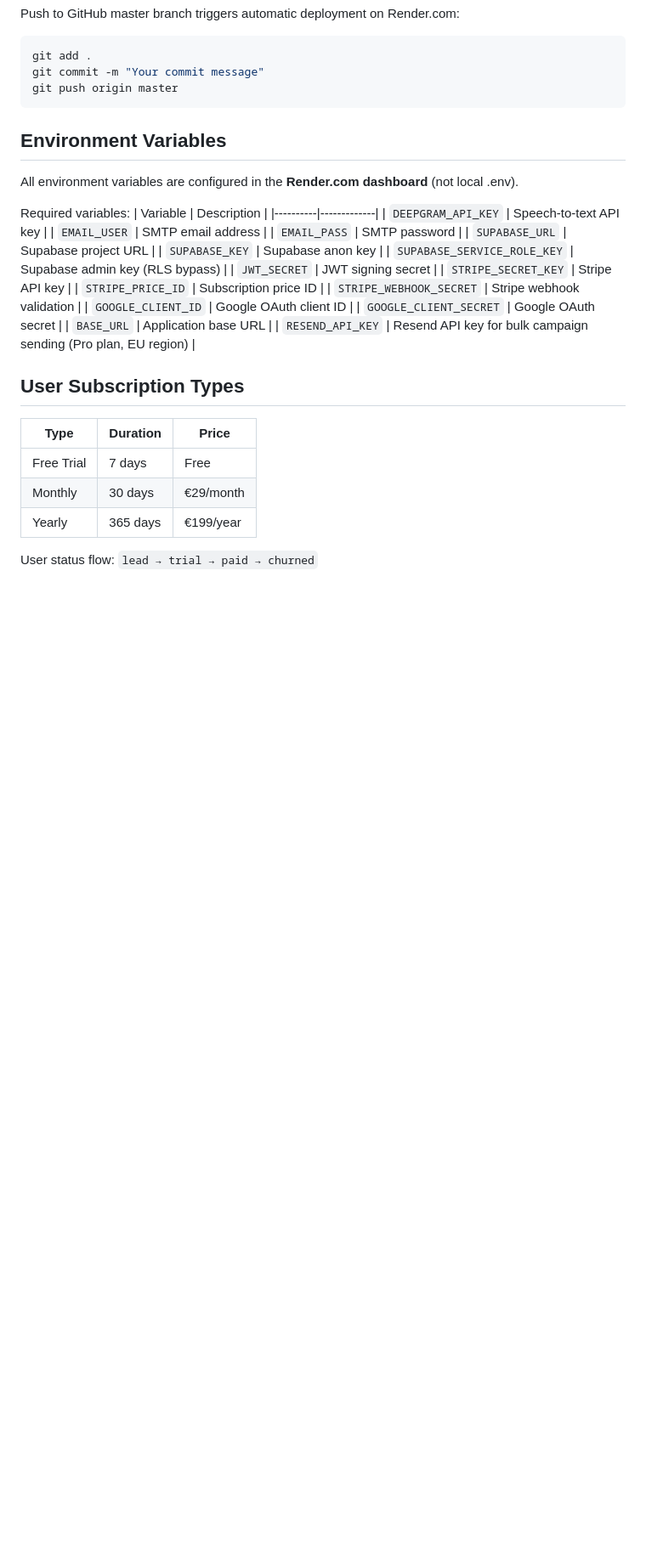
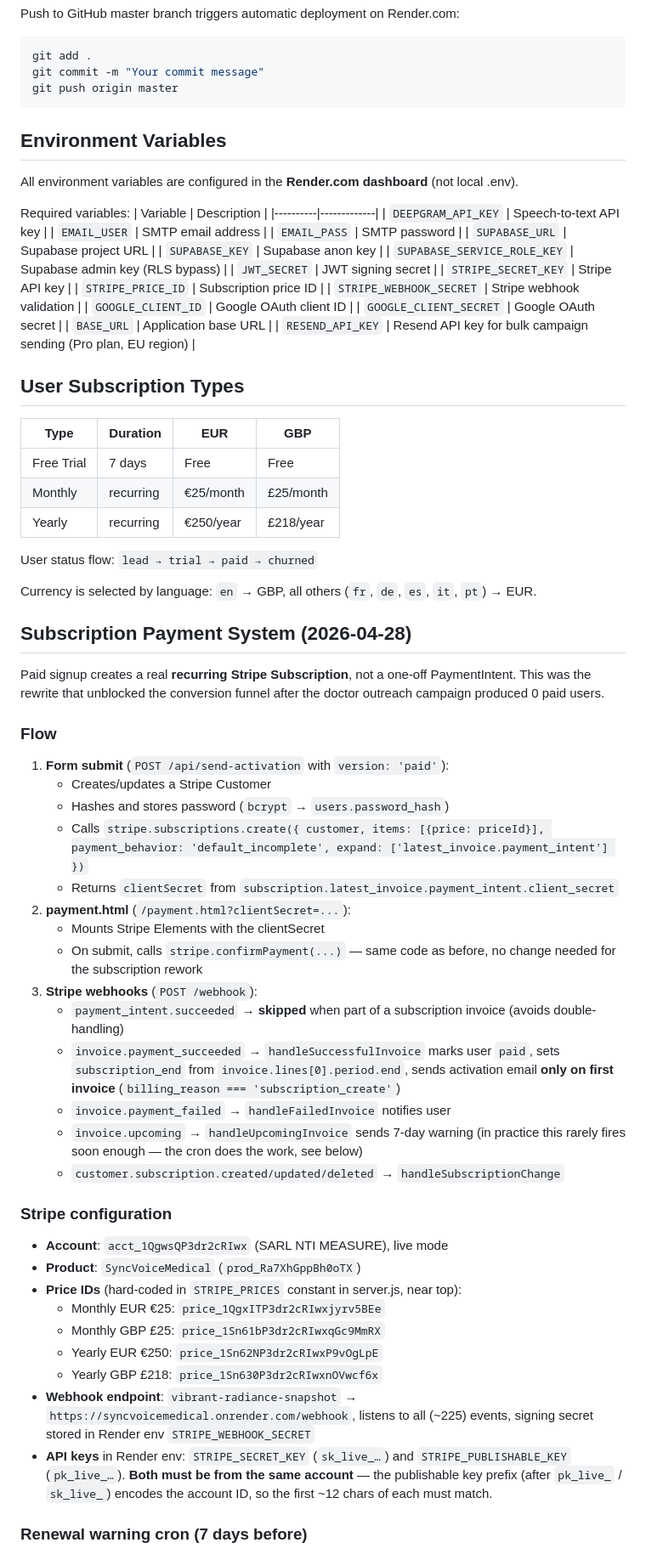
Before and after one commit to tanalauser/SyncVoiceMedical, a Markdown page: CLAUDE.md, the part around one of its changes. Shown at 85% size. Drawn GitHub-style; blank space fills up the shorter version.

Commit message:
Document Stripe Subscription rework and renewal warning cron
Add a Subscription Payment System section covering: the new
subscriptions.create flow with payment_behavior 'default_incomplete',
the four Stripe Price IDs in use, webhook events handled, the daily
renewal warning cron and its required Supabase column, and a TODO note
for branded Stripe invoice configuration. Also fix the stale pricing
table — actual prices are €25/€250 EUR and £25/£218 GBP, not the
€29/€199 figures previously documented.

Co-Authored-By: Claude Opus 4.7 (1M context) <noreply@anthropic.com>

```diff
--- a/CLAUDE.md
+++ b/CLAUDE.md
@@ -344,10 +344,48 @@ Required variables:
 
 ## User Subscription Types
 
-| Type | Duration | Price |
-|------|----------|-------|
-| Free Trial | 7 days | Free |
-| Monthly | 30 days | €29/month |
-| Yearly | 365 days | €199/year |
+| Type | Duration | EUR | GBP |
+|------|----------|-----|-----|
+| Free Trial | 7 days | Free | Free |
+| Monthly | recurring | €25/month | £25/month |
+| Yearly | recurring | €250/year | £218/year |
 
 User status flow: `lead → trial → paid → churned`
+
+Currency is selected by language: `en` → GBP, all others (`fr`, `de`, `es`, `it`, `pt`) → EUR.
+
+## Subscription Payment System (2026-04-28)
+
+Paid signup creates a real **recurring Stripe Subscription**, not a one-off PaymentIntent. This was the rewrite that unblocked the conversion funnel after the doctor outreach campaign produced 0 paid users.
+
+### Flow
+
+1. **Form submit** (`POST /api/send-activation` with `version: 'paid'`):
+   - Creates/updates a Stripe Customer
+   - Hashes and stores password (`bcrypt` → `users.password_hash`)
+   - Calls `stripe.subscriptions.create({ customer, items: [{price: priceId}], payment_behavior: 'default_incomplete', expand: ['latest_invoice.payment_intent'] })`
+   - Returns `clientSecret` from `subscription.latest_invoice.payment_intent.client_secret`
+2. **payment.html** (`/payment.html?clientSecret=...`):
+   - Mounts Stripe Elements with the clientSecret
+   - On submit, calls `stripe.confirmPayment(...)` — same code as before, no change needed for the subscription rework
+3. **Stripe webhooks** (`POST /webhook`):
+   - `payment_intent.succeeded` → **skipped** when part of a subscription invoice (avoids double-handling)
+   - `invoice.payment_succeeded` → `handleSuccessfulInvoice` marks user `paid`, sets `subscription_end` from `invoice.lines[0].period.end`, sends activation email **only on first invoice** (`billing_reason === 'subscription_create'`)
+   - `invoice.payment_failed` → `handleFailedInvoice` notifies user
+   - `invoice.upcoming` → `handleUpcomingInvoice` sends 7-day warning (in practice this rarely fires soon enough — the cron does the work, see below)
+   - `customer.subscription.created/updated/deleted` → `handleSubscriptionChange`
+
+### Stripe configuration
+
+- **Account**: `acct_1QgwsQP3dr2cRIwx` (SARL NTI MEASURE), live mode
+- **Product**: `SyncVoiceMedical` (`prod_Ra7XhGppBh0oTX`)
+- **Price IDs** (hard-coded in `STRIPE_PRICES` constant in server.js, near top):
+  - Monthly EUR €25: `price_1QgxITP3dr2cRIwxjyrv5BEe`
+  - Monthly GBP £25: `price_1Sn61bP3dr2cRIwxqGc9MmRX`
+  - Yearly EUR €250: `price_1Sn62NP3dr2cRIwxP9vOgLpE`
+  - Yearly GBP £218: `price_1Sn630P3dr2cRIwxnOVwcf6x`
+- **Webhook endpoint**: `vibrant-radiance-snapshot` → `https://syncvoicemedical.onrender.com/webhook`, listens to all (~225) events, signing secret stored in Render env `STRIPE_WEBHOOK_SECRET`
+- **API keys** in Render env: `STRIPE_SECRET_KEY` (`sk_live_…`) and `STRIPE_PUBLISHABLE_KEY` (`pk_live_…`). **Both must be from the same account** — the publishable key prefix (after `pk_live_` / `sk_live_`) encodes the account ID, so the first ~12 chars of each must match.
+
+### Renewal warning cron (7 days before)
+
```
Also changed, not shown: other parts of CLAUDE.md (+15 -0 lines).
